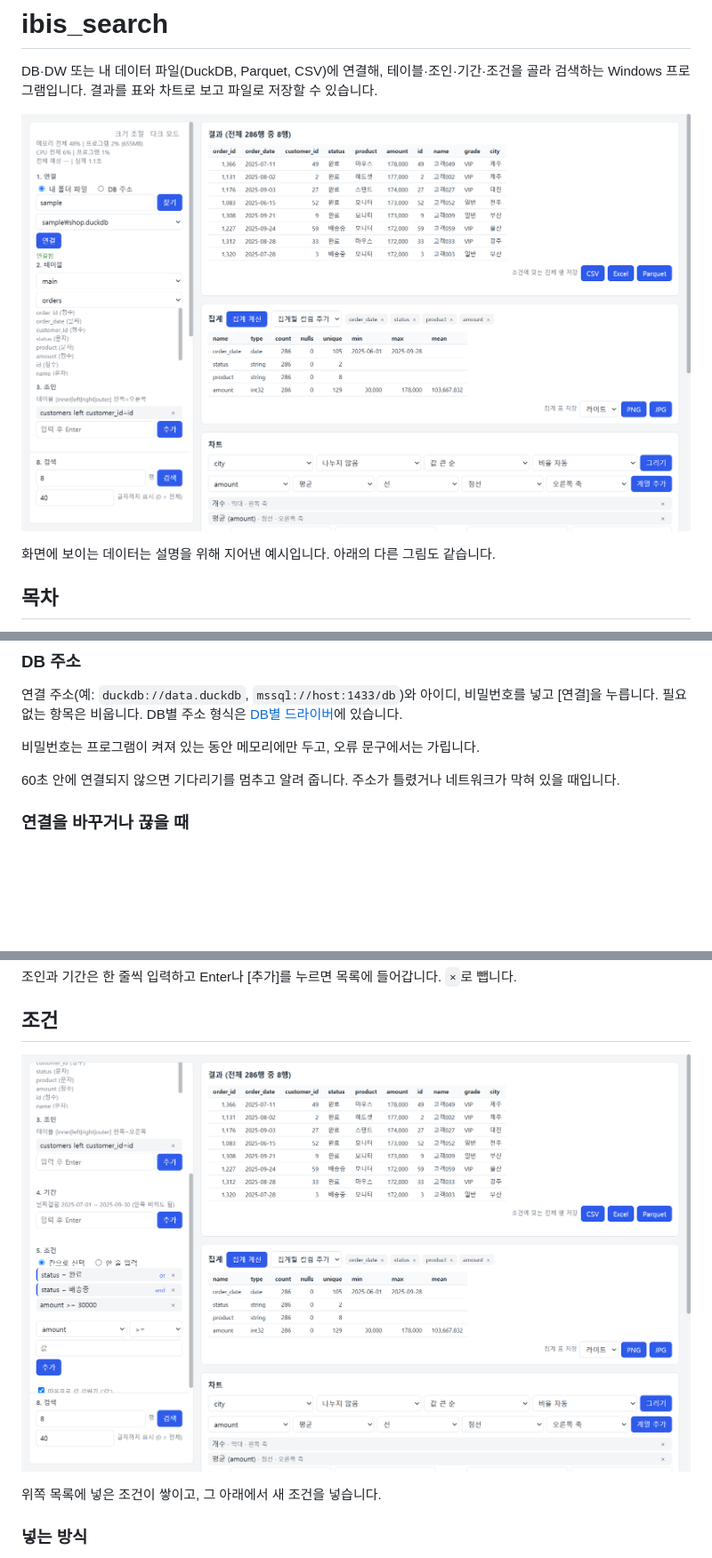
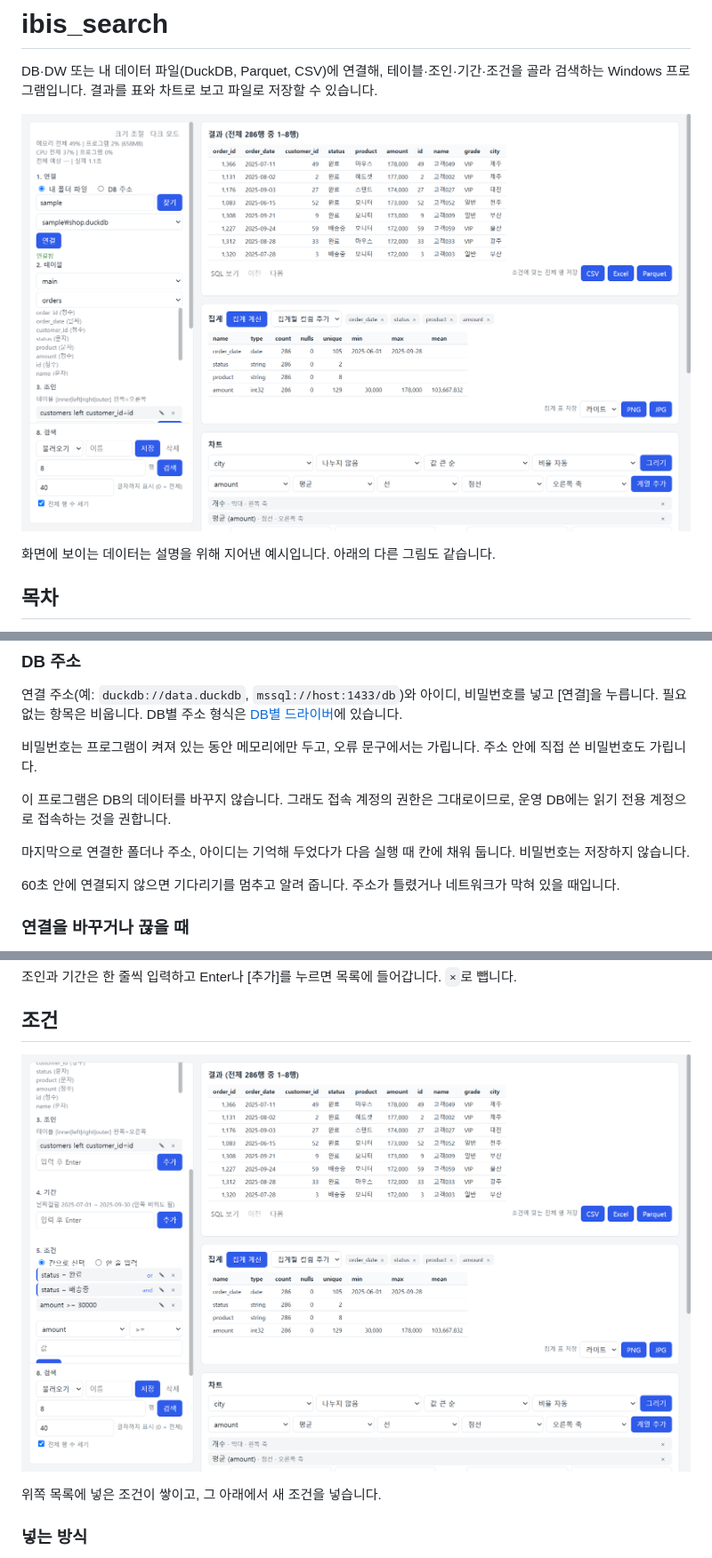
Before and after one commit to jinhangcho-ops/ibis_search, a Markdown page: README.md, 3 parts joined by grey strips. Shown at 89% size. Drawn GitHub-style; pictures changed too: docs/screen-conditions.png, docs/screen-light.png; blank space fills up the shorter version.

```diff
--- a/README.md
+++ b/README.md
@@ -65,7 +65,11 @@ DB·DW 또는 내 데이터 파일(DuckDB, Parquet, CSV)에 연결해, 테이블
 
 연결 주소(예: `duckdb://data.duckdb`, `mssql://host:1433/db`)와 아이디, 비밀번호를 넣고 [연결]을 누릅니다. 필요 없는 항목은 비웁니다. DB별 주소 형식은 [DB별 드라이버](#db별-드라이버)에 있습니다.
 
-비밀번호는 프로그램이 켜져 있는 동안 메모리에만 두고, 오류 문구에서는 가립니다.
+비밀번호는 프로그램이 켜져 있는 동안 메모리에만 두고, 오류 문구에서는 가립니다. 주소 안에 직접 쓴 비밀번호도 가립니다.
+
+이 프로그램은 DB의 데이터를 바꾸지 않습니다. 그래도 접속 계정의 권한은 그대로이므로, 운영 DB에는 읽기 전용 계정으로 접속하는 것을 권합니다.
+
+마지막으로 연결한 폴더나 주소, 아이디는 기억해 두었다가 다음 실행 때 칸에 채워 둡니다. 비밀번호는 저장하지 않습니다.
 
 60초 안에 연결되지 않으면 기다리기를 멈추고 알려 줍니다. 주소가 틀렸거나 네트워크가 막혀 있을 때입니다.
 
```
Also changed, not shown: other parts of README.md (+38 -4 lines), docs/screen-chart.png, docs/screen-dark.png, docs/screen-resize.png, 10 other files.
